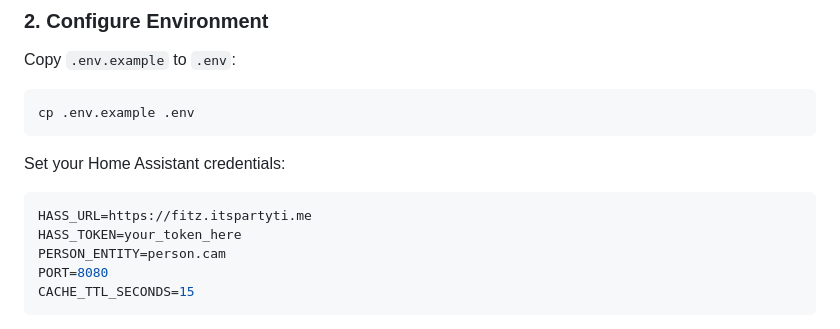
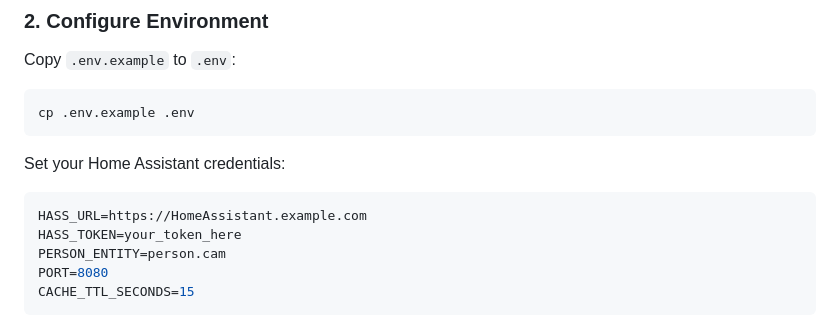
Before and after one commit to c-mco/whereiscam, a Markdown page: CONTRIBUTING.md, the part around the change. Drawn GitHub-style.

Commit message:
Change Home Assistant URL in CONTRIBUTING.md
Updated Home Assistant URL in the contributing guide.

````diff
--- a/CONTRIBUTING.md
+++ b/CONTRIBUTING.md
@@ -68,7 +68,7 @@ cp .env.example .env
 
 Set your Home Assistant credentials:
 ```env
-HASS_URL=https://fitz.itspartyti.me
+HASS_URL=https://HomeAssistant.example.com
 HASS_TOKEN=your_token_here
 PERSON_ENTITY=person.cam
 PORT=8080
````
